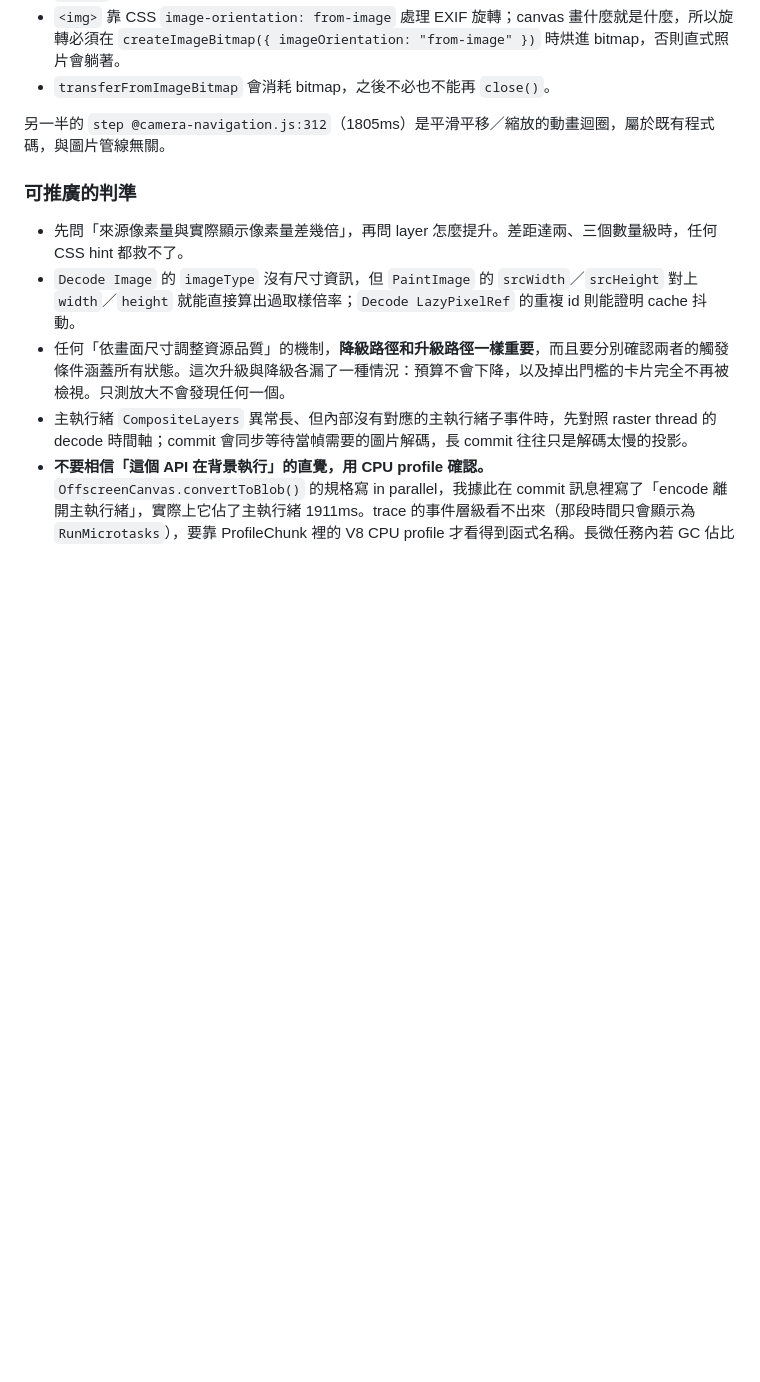
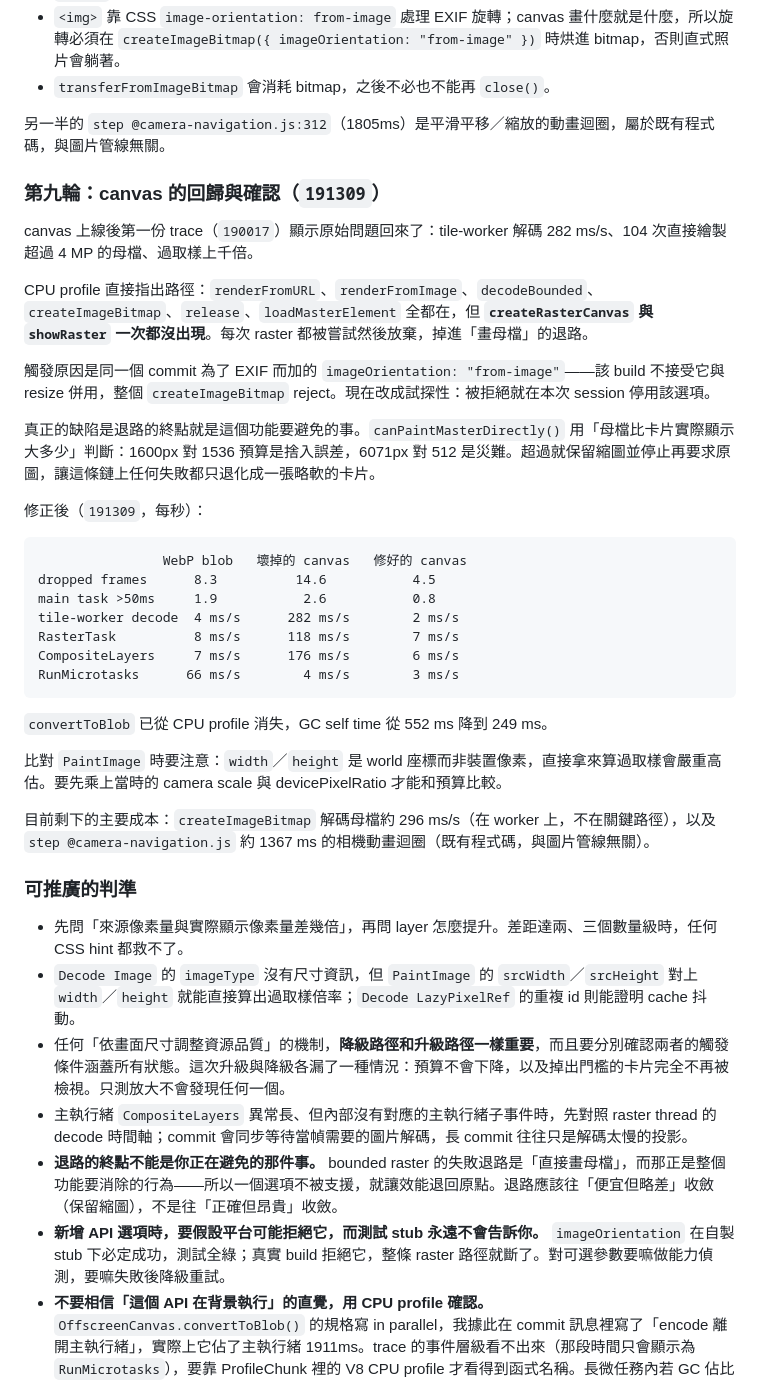
Before and after one commit to insight97/eagle-bird-view, a Markdown page: docs/performance-best-practices.md, the part around the change. Rendered like a GitHub page; blank space fills up the shorter version.

Commit message:
docs: record the measured outcome of the canvas raster change
Confirms the fix against a fresh trace and captures what the regression
taught, since both are easy to lose. Dropped frames 8.3/s to 4.5/s
against the WebP baseline, main-thread tasks over 50ms 1.9/s to 0.8/s,
tile-worker decode back to 2ms/s from the 282ms/s the broken build hit,
and RunMicrotasks 66ms/s to 3ms/s now that nothing encodes.

Also notes that PaintImage width/height are world coordinates, not
device pixels — reading them directly overstates oversampling badly, and
I did exactly that when first triaging the regression.

Co-Authored-By: Claude Opus 5 <noreply@anthropic.com>

````diff
--- a/docs/performance-best-practices.md
+++ b/docs/performance-best-practices.md
@@ -203,12 +203,42 @@ canvas.getContext("bitmaprenderer").transferFromImageBitmap(bitmap)
 
 另一半的 `step @camera-navigation.js:312`（1805ms）是平滑平移／縮放的動畫迴圈，屬於既有程式碼，與圖片管線無關。
 
+### 第九輪：canvas 的回歸與確認（`191309`）
+
+canvas 上線後第一份 trace（`190017`）顯示原始問題回來了：tile-worker 解碼 282 ms/s、104 次直接繪製超過 4 MP 的母檔、過取樣上千倍。
+
+CPU profile 直接指出路徑：`renderFromURL`、`renderFromImage`、`decodeBounded`、`createImageBitmap`、`release`、`loadMasterElement` 全都在，但 **`createRasterCanvas` 與 `showRaster` 一次都沒出現**。每次 raster 都被嘗試然後放棄，掉進「畫母檔」的退路。
+
+觸發原因是同一個 commit 為了 EXIF 而加的 `imageOrientation: "from-image"`——該 build 不接受它與 resize 併用，整個 `createImageBitmap` reject。現在改成試探性：被拒絕就在本次 session 停用該選項。
+
+真正的缺陷是退路的終點就是這個功能要避免的事。`canPaintMasterDirectly()` 用「母檔比卡片實際顯示大多少」判斷：1600px 對 1536 預算是捨入誤差，6071px 對 512 是災難。超過就保留縮圖並停止再要求原圖，讓這條鏈上任何失敗都只退化成一張略軟的卡片。
+
+修正後（`191309`，每秒）：
+
+```text
+                WebP blob   壞掉的 canvas   修好的 canvas
+dropped frames      8.3          14.6           4.5
+main task >50ms     1.9           2.6           0.8
+tile-worker decode  4 ms/s      282 ms/s        2 ms/s
+RasterTask          8 ms/s      118 ms/s        7 ms/s
+CompositeLayers     7 ms/s      176 ms/s        6 ms/s
+RunMicrotasks      66 ms/s        4 ms/s        3 ms/s
+```
+
+`convertToBlob` 已從 CPU profile 消失，GC self time 從 552 ms 降到 249 ms。
+
+比對 `PaintImage` 時要注意：`width`／`height` 是 world 座標而非裝置像素，直接拿來算過取樣會嚴重高估。要先乘上當時的 camera scale 與 devicePixelRatio 才能和預算比較。
+
+目前剩下的主要成本：`createImageBitmap` 解碼母檔約 296 ms/s（在 worker 上，不在關鍵路徑），以及 `step @camera-navigation.js` 約 1367 ms 的相機動畫迴圈（既有程式碼，與圖片管線無關）。
+
 ### 可推廣的判準
 
 - 先問「來源像素量與實際顯示像素量差幾倍」，再問 layer 怎麼提升。差距達兩、三個數量級時，任何 CSS hint 都救不了。
 - `Decode Image` 的 `imageType` 沒有尺寸資訊，但 `PaintImage` 的 `srcWidth`／`srcHeight` 對上 `width`／`height` 就能直接算出過取樣倍率；`Decode LazyPixelRef` 的重複 id 則能證明 cache 抖動。
 - 任何「依畫面尺寸調整資源品質」的機制，**降級路徑和升級路徑一樣重要**，而且要分別確認兩者的觸發條件涵蓋所有狀態。這次升級與降級各漏了一種情況：預算不會下降，以及掉出門檻的卡片完全不再被檢視。只測放大不會發現任何一個。
 - 主執行緒 `CompositeLayers` 異常長、但內部沒有對應的主執行緒子事件時，先對照 raster thread 的 decode 時間軸；commit 會同步等待當幀需要的圖片解碼，長 commit 往往只是解碼太慢的投影。
+- **退路的終點不能是你正在避免的那件事。** bounded raster 的失敗退路是「直接畫母檔」，而那正是整個功能要消除的行為——所以一個選項不被支援，就讓效能退回原點。退路應該往「便宜但略差」收斂（保留縮圖），不是往「正確但昂貴」收斂。
+- **新增 API 選項時，要假設平台可能拒絕它，而測試 stub 永遠不會告訴你。** `imageOrientation` 在自製 stub 下必定成功，測試全綠；真實 build 拒絕它，整條 raster 路徑就斷了。對可選參數要嘛做能力偵測，要嘛失敗後降級重試。
 - **不要相信「這個 API 在背景執行」的直覺，用 CPU profile 確認。** `OffscreenCanvas.convertToBlob()` 的規格寫 in parallel，我據此在 commit 訊息裡寫了「encode 離開主執行緒」，實際上它佔了主執行緒 1911ms。trace 的事件層級看不出來（那段時間只會顯示為 `RunMicrotasks`），要靠 ProfileChunk 裡的 V8 CPU profile 才看得到函式名稱。長微任務內若 GC 佔比不高，就該直接去看 CPU profile。
 - **先確認使用者實際怎麼操作，再決定優化掛在哪個狀態上。** 「平移」在程式裡被等同於 `isPanning`，而那只涵蓋指標拖曳；實際使用者幾乎全用鍵盤。任何「手勢期間如何如何」的優化，都要先問「這個旗標涵蓋所有讓相機移動的路徑嗎」。trace 裡的 `InputLatency::*` 與 `EventDispatch` 分布可以直接回答。
 - 條件要描述**狀態**（相機在動嗎）而不是**成因**（指標按下了嗎）。以成因命名的旗標會隨著新增輸入方式默默失效，而且不會有任何測試變紅。
````
